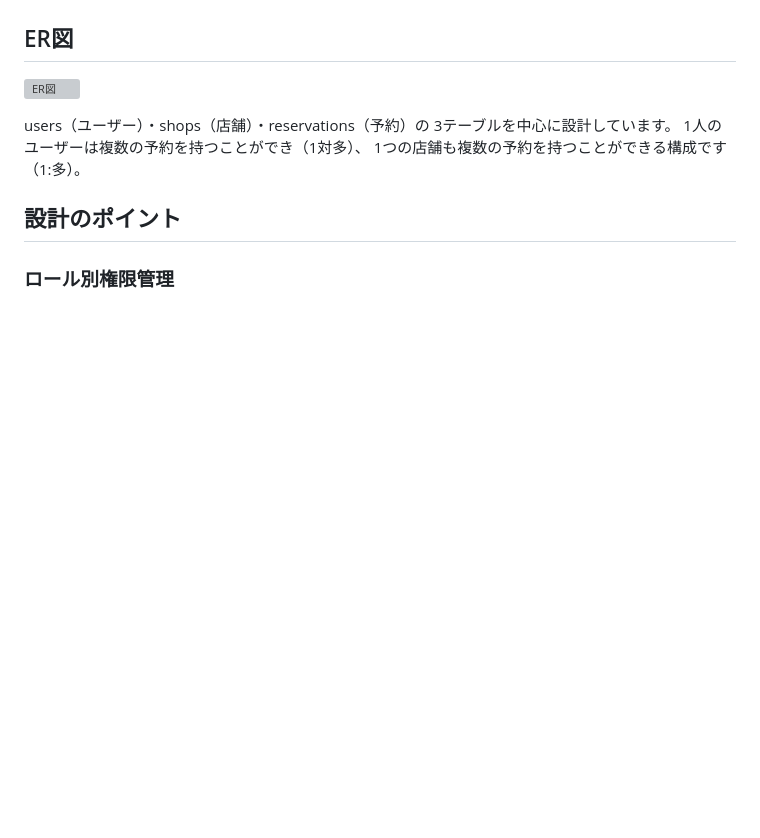
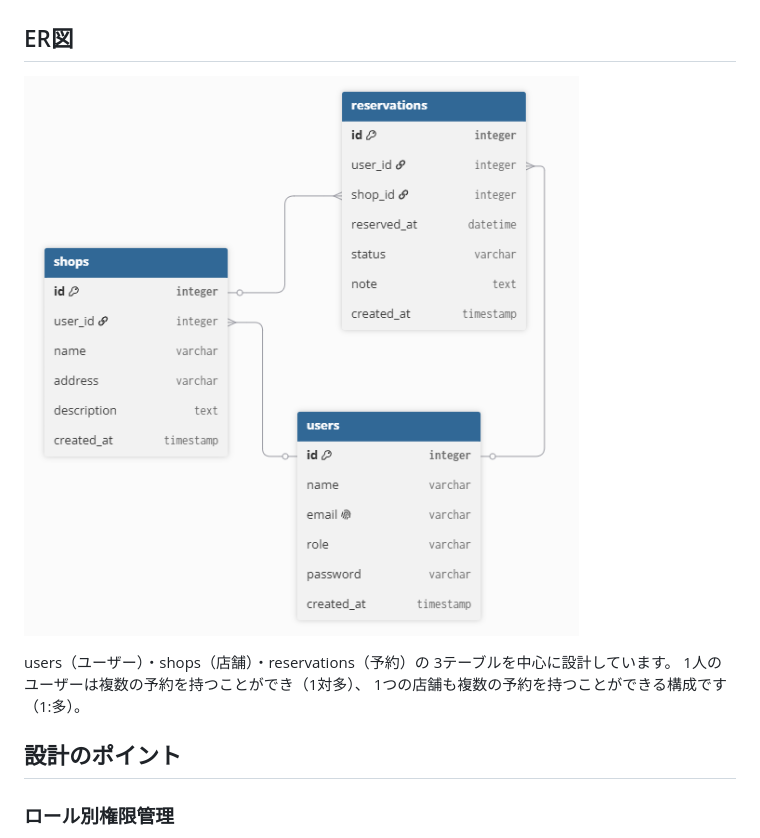
Before and after one commit to ssknon1997/Reservation-App, a Markdown page: README.md, the part around the change. Drawn GitHub-style; blank space fills up the shorter version; grey boxes are pictures that could not be loaded.

Commit message:
画像パスを修正

```diff
--- a/README.md
+++ b/README.md
@@ -54,7 +54,7 @@
 
 ## ER図
 
-![ER図](images/erd-capture.png)
+![ER図](images/erd_capture.png)
 
 users（ユーザー）・shops（店舗）・reservations（予約）の
 3テーブルを中心に設計しています。
```
